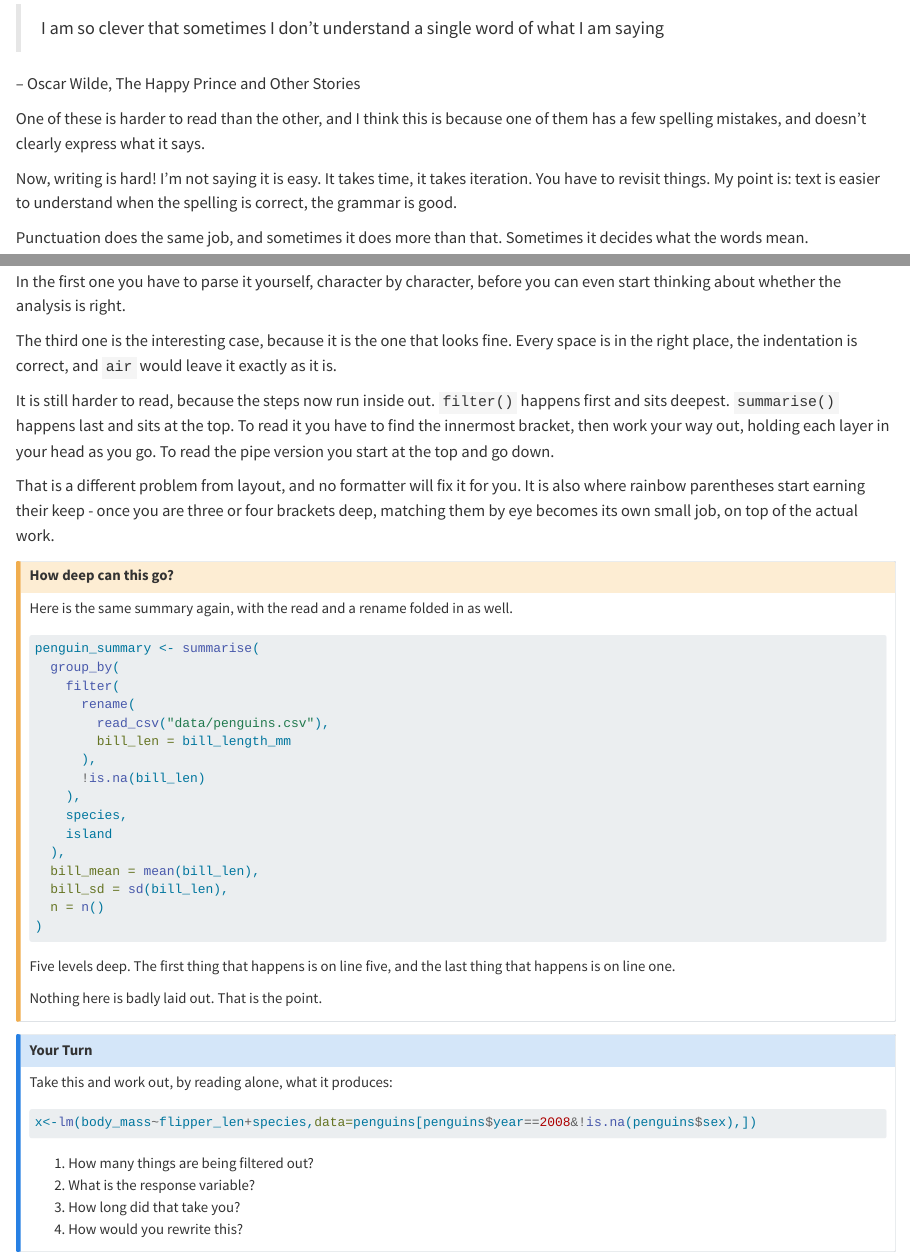
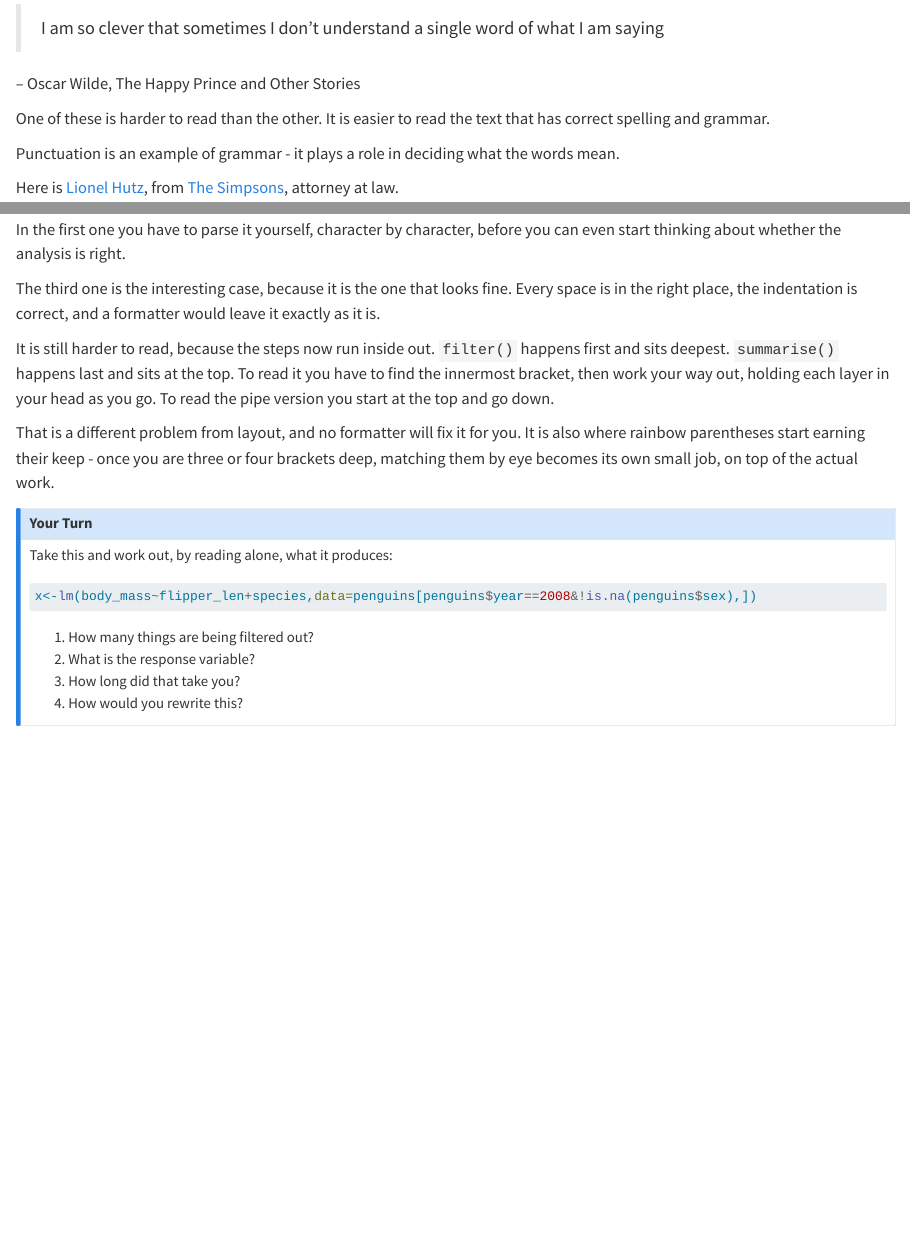
Before and after one commit to njtierney/rbestpractices, a Quarto document (code-style-and-readability.qmd): the page in a window 1100 px wide, from 760 px down, and a second part further down, joined at a grey line. Rendered offline with R 4.5, knitr and Pandoc in place of Quarto, with nearby package versions; long lines of code are wrapped.

Commit message:
ch2 edits

````diff
--- a/code-style-and-readability.qmd
+++ b/code-style-and-readability.qmd
@@ -32,11 +32,9 @@ Which of these is easier to read?
 
 :::
 
-One of these is harder to read than the other, and I think this is because one of them has a few spelling mistakes, and doesn't clearly express what it says.
+One of these is harder to read than the other. It is easier to read the text that has correct spelling and grammar.
 
-Now, writing is hard! I'm not saying it is easy. It takes time, it takes iteration. You have to revisit things. My point is: text is easier to understand when the spelling is correct, the grammar is good.
-
-Punctuation does the same job, and sometimes it does more than that. Sometimes it decides what the words mean.
+Punctuation is an example of grammar - it plays a role in deciding what the words mean.
 
 Here is [Lionel Hutz](https://en.wikipedia.org/wiki/Lionel_Hutz), from [The Simpsons](https://en.wikipedia.org/wiki/The_Simpsons), attorney at law.
 
@@ -248,40 +249,11 @@ Three steps, one per line, each indented to show it belongs to the pipeline.
 
 In the first one you have to parse it yourself, character by character, before you can even start thinking about whether the analysis is right.
 
-The third one is the interesting case, because it is the one that looks fine. Every space is in the right place, the indentation is correct, and `air` would leave it exactly as it is.
+The third one is the interesting case, because it is the one that looks fine. Every space is in the right place, the indentation is correct, and a formatter would leave it exactly as it is.
 
 It is still harder to read, because the steps now run inside out. `filter()` happens first and sits deepest. `summarise()` happens last and sits at the top. To read it you have to find the innermost bracket, then work your way out, holding each layer in your head as you go. To read the pipe version you start at the top and go down.
 
 That is a different problem from layout, and no formatter will fix it for you. It is also where rainbow parentheses start earning their keep - once you are three or four brackets deep, matching them by eye becomes its own small job, on top of the actual work.
-
-::: {.callout-caution title="How deep can this go?" collapse="true"}
-
-Here is the same summary again, with the read and a rename folded in as well.
-
-```r
-penguin_summary <- summarise(
-  group_by(
-    filter(
-      rename(
-        read_csv("data/penguins.csv"),
-        bill_len = bill_length_mm
-      ),
-      !is.na(bill_len)
-    ),
-    species,
-    island
-  ),
-  bill_mean = mean(bill_len),
-  bill_sd = sd(bill_len),
-  n = n()
-)
-```
-
-Five levels deep. The first thing that happens is on line five, and the last thing that happens is on line one.
-
-Nothing here is badly laid out. That is the point.
-
-:::
 
 ::: {.callout-note title="Your Turn"}
 
````
Also changed, not shown: code-style-and-readability.qmd (27 more changed lines).
